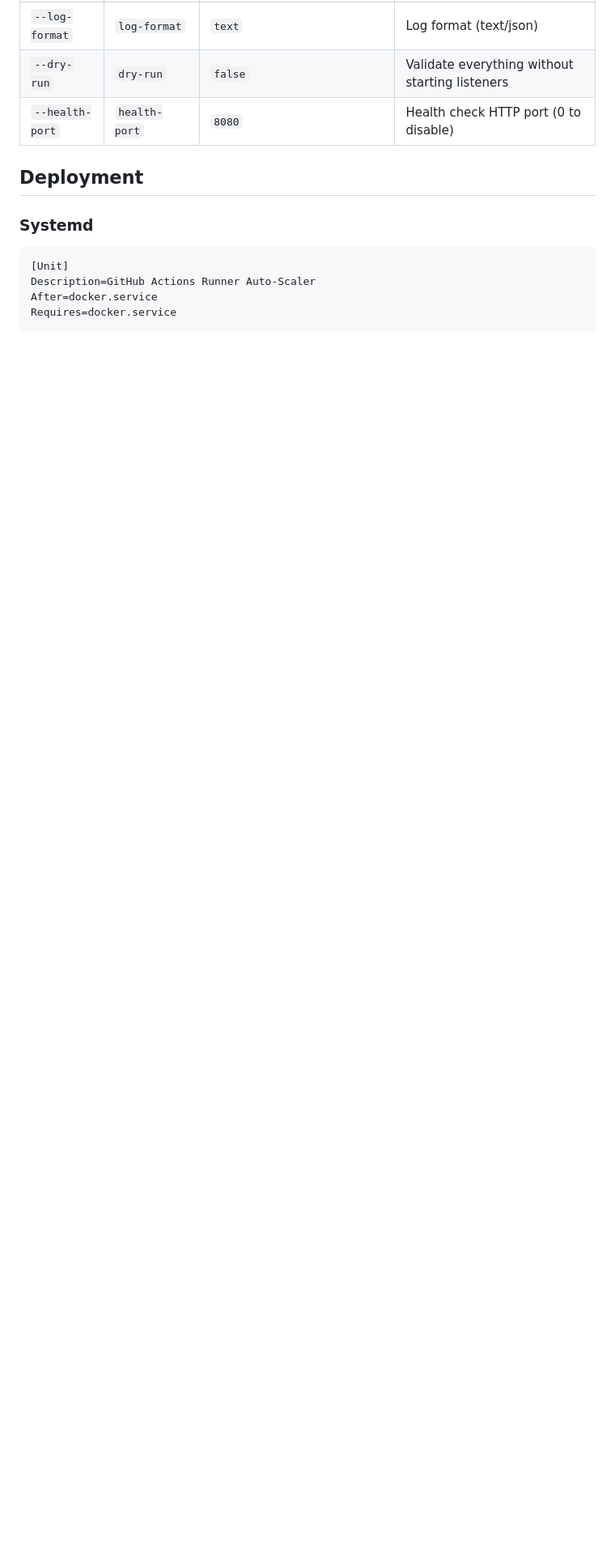
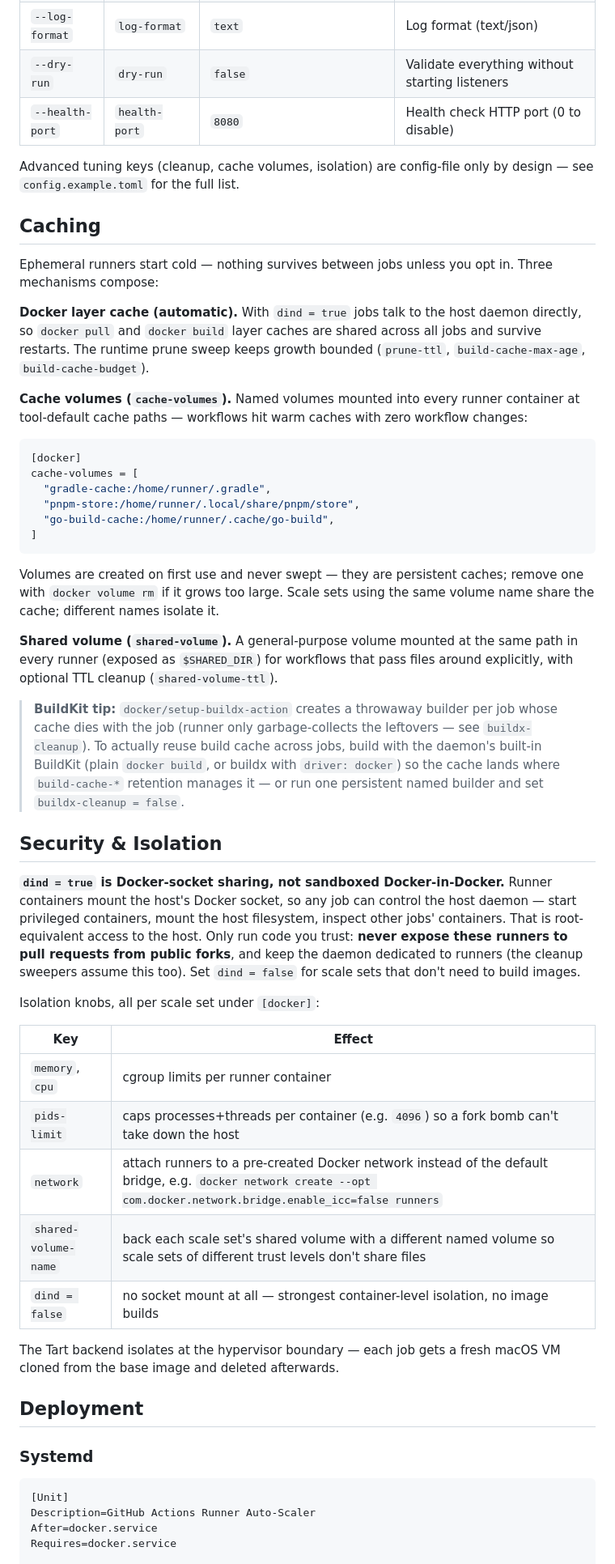
Before and after one commit to ysya/runscaler, a Markdown page: README.md, the part around one of its changes. Shown at 81% size. Rendered like a GitHub page; blank space fills up the shorter version.

Commit message:
docs(readme): add caching and security & isolation sections

````diff
--- a/README.md
+++ b/README.md
@@ -360,6 +362,47 @@ pool-size = 2
 | `--dry-run`         | `dry-run`            | `false`                                 | Validate everything without starting listeners    |
 | `--health-port`     | `health-port`        | `8080`                                  | Health check HTTP port (0 to disable)             |
 
+Advanced tuning keys (cleanup, cache volumes, isolation) are config-file only by design — see `config.example.toml` for the full list.
+
+## Caching
+
+Ephemeral runners start cold — nothing survives between jobs unless you opt in. Three mechanisms compose:
+
+**Docker layer cache (automatic).** With `dind = true` jobs talk to the host daemon directly, so `docker pull` and `docker build` layer caches are shared across all jobs and survive restarts. The runtime prune sweep keeps growth bounded (`prune-ttl`, `build-cache-max-age`, `build-cache-budget`).
+
+**Cache volumes (`cache-volumes`).** Named volumes mounted into every runner container at tool-default cache paths — workflows hit warm caches with zero workflow changes:
+
+```toml
+[docker]
+cache-volumes = [
+  "gradle-cache:/home/runner/.gradle",
+  "pnpm-store:/home/runner/.local/share/pnpm/store",
+  "go-build-cache:/home/runner/.cache/go-build",
+]
+```
+
+Volumes are created on first use and never swept — they are persistent caches; remove one with `docker volume rm` if it grows too large. Scale sets using the same volume name share the cache; different names isolate it.
+
+**Shared volume (`shared-volume`).** A general-purpose volume mounted at the same path in every runner (exposed as `$SHARED_DIR`) for workflows that pass files around explicitly, with optional TTL cleanup (`shared-volume-ttl`).
+
+> **BuildKit tip:** `docker/setup-buildx-action` creates a throwaway builder per job whose cache dies with the job (runner only garbage-collects the leftovers — see `buildx-cleanup`). To actually reuse build cache across jobs, build with the daemon's built-in BuildKit (plain `docker build`, or buildx with `driver: docker`) so the cache lands where `build-cache-*` retention manages it — or run one persistent named builder and set `buildx-cleanup = false`.
+
+## Security & Isolation
+
+**`dind = true` is Docker-socket sharing, not sandboxed Docker-in-Docker.** Runner containers mount the host's Docker socket, so any job can control the host daemon — start privileged containers, mount the host filesystem, inspect other jobs' containers. That is root-equivalent access to the host. Only run code you trust: **never expose these runners to pull requests from public forks**, and keep the daemon dedicated to runners (the cleanup sweepers assume this too). Set `dind = false` for scale sets that don't need to build images.
+
+Isolation knobs, all per scale set under `[docker]`:
+
+| Key | Effect |
+| --- | ------ |
+| `memory`, `cpu` | cgroup limits per runner container |
+| `pids-limit` | caps processes+threads per container (e.g. `4096`) so a fork bomb can't take down the host |
+| `network` | attach runners to a pre-created Docker network instead of the default bridge, e.g. `docker network create --opt com.docker.network.bridge.enable_icc=false runners` |
+| `shared-volume-name` | back each scale set's shared volume with a different named volume so scale sets of different trust levels don't share files |
+| `dind = false` | no socket mount at all — strongest container-level isolation, no image builds |
+
+The Tart backend isolates at the hypervisor boundary — each job gets a fresh macOS VM cloned from the base image and deleted afterwards.
+
 ## Deployment
 
 ### Systemd
````
Also changed, not shown: other parts of README.md (+2 -0 lines).
